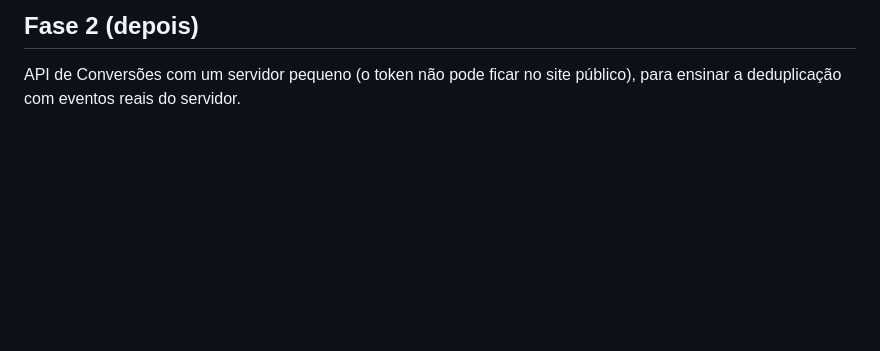
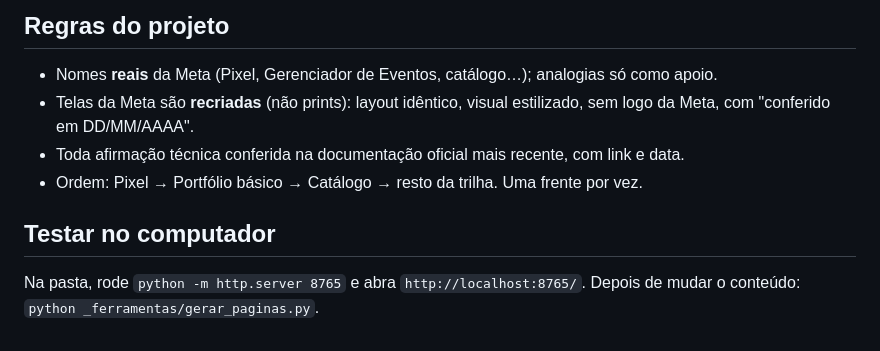
Before and after one commit to andreaabcj-cmd/lojinha-da-marina, a Markdown page: LEIA-ME.md, the part around one of its changes. Rendered like a GitHub page; blank space fills up the shorter version.

```diff
--- a/LEIA-ME.md
+++ b/LEIA-ME.md
@@ -52,4 +42,10 @@ Mande ao Claude o código que aparece (ex.: `FILTRO GH+ NL- …`) para escolher
 
-## Fase 2 (depois)
-API de Conversões com um servidor pequeno (o token não pode ficar no site público),
-para ensinar a deduplicação com eventos reais do servidor.
+## Regras do projeto
+- Nomes **reais** da Meta (Pixel, Gerenciador de Eventos, catálogo…); analogias só como apoio.
+- Telas da Meta são **recriadas** (não prints): layout idêntico, visual estilizado, sem logo da Meta, com "conferido em DD/MM/AAAA".
+- Toda afirmação técnica conferida na documentação oficial mais recente, com link e data.
+- Ordem: Pixel → Portfólio básico → Catálogo → resto da trilha. Uma frente por vez.
+
+## Testar no computador
+Na pasta, rode `python -m http.server 8765` e abra `http://localhost:8765/`. Depois de mudar o conteúdo:
+`python _ferramentas/gerar_paginas.py`.
```
Also changed, not shown: other parts of LEIA-ME.md (+35 -45 lines).
